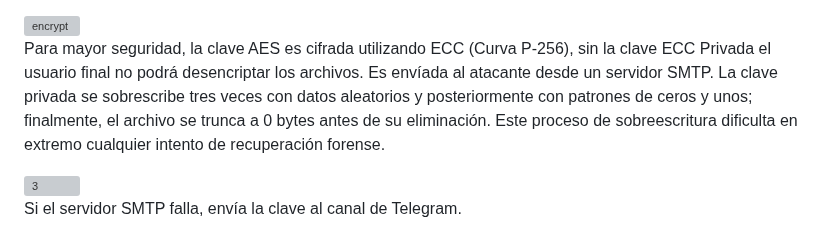
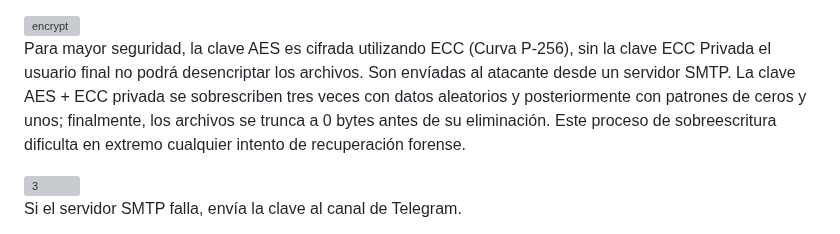
Before and after one commit to R3LI4NT/Invasor, a Markdown page: README.md, the part around the change. Rendered like a GitHub page; grey boxes are pictures that could not be loaded.

```diff
--- a/README.md
+++ b/README.md
@@ -42,7 +42,7 @@ Cuenta con una funcionalidad de exclusión de archivos para evitar que el Ransom
 
 <img width="612" height="374" alt="encrypt" src="https://github.com/user-attachments/assets/d02da292-8166-402e-9f43-cf61b8aefd4a" />
 
-Para mayor seguridad, la clave AES es cifrada utilizando ECC (Curva P-256), sin la clave ECC Privada el usuario final no podrá desencriptar los archivos. Es envíada al atacante desde un servidor SMTP. La clave privada se sobrescribe tres veces con datos aleatorios y posteriormente con patrones de ceros y unos; finalmente, el archivo se trunca a 0 bytes antes de su eliminación. Este proceso de sobreescritura dificulta en extremo cualquier intento de recuperación forense.
+Para mayor seguridad, la clave AES es cifrada utilizando ECC (Curva P-256), sin la clave ECC Privada el usuario final no podrá desencriptar los archivos. Son envíadas al atacante desde un servidor SMTP. La clave AES + ECC privada se sobrescriben tres veces con datos aleatorios y posteriormente con patrones de ceros y unos; finalmente, los archivos se trunca a 0 bytes antes de su eliminación. Este proceso de sobreescritura dificulta en extremo cualquier intento de recuperación forense.
 
 <img width="1143" height="368" alt="3" src="https://github.com/user-attachments/assets/9a8c7bbc-bce7-4a82-80f0-6aca48bc0166" />
 
```
